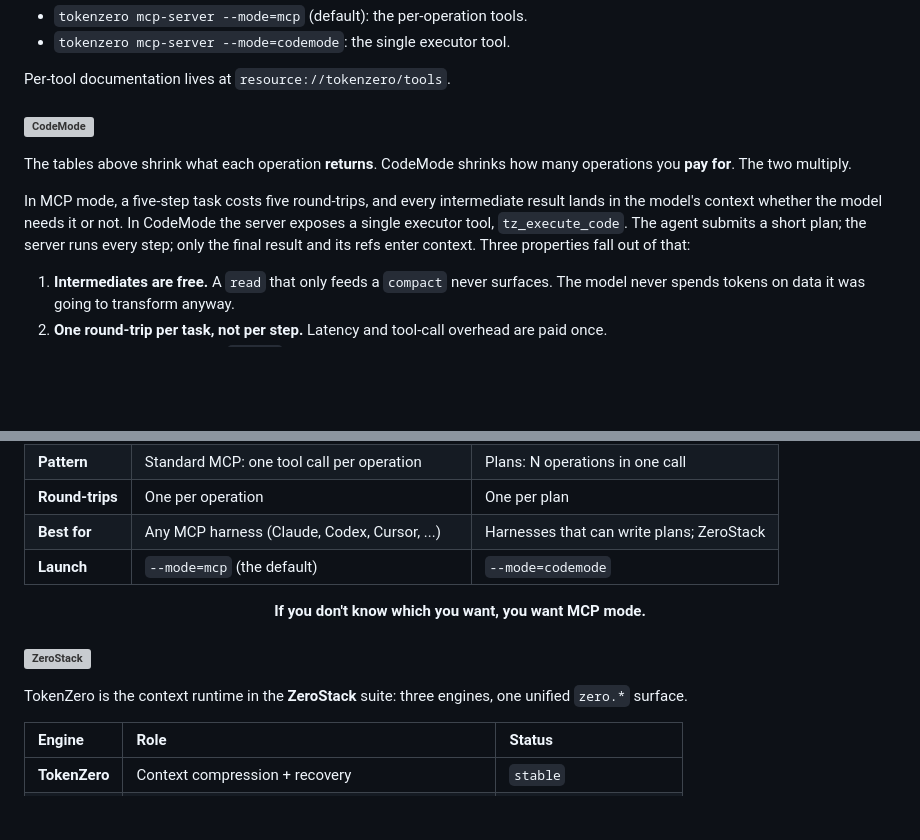
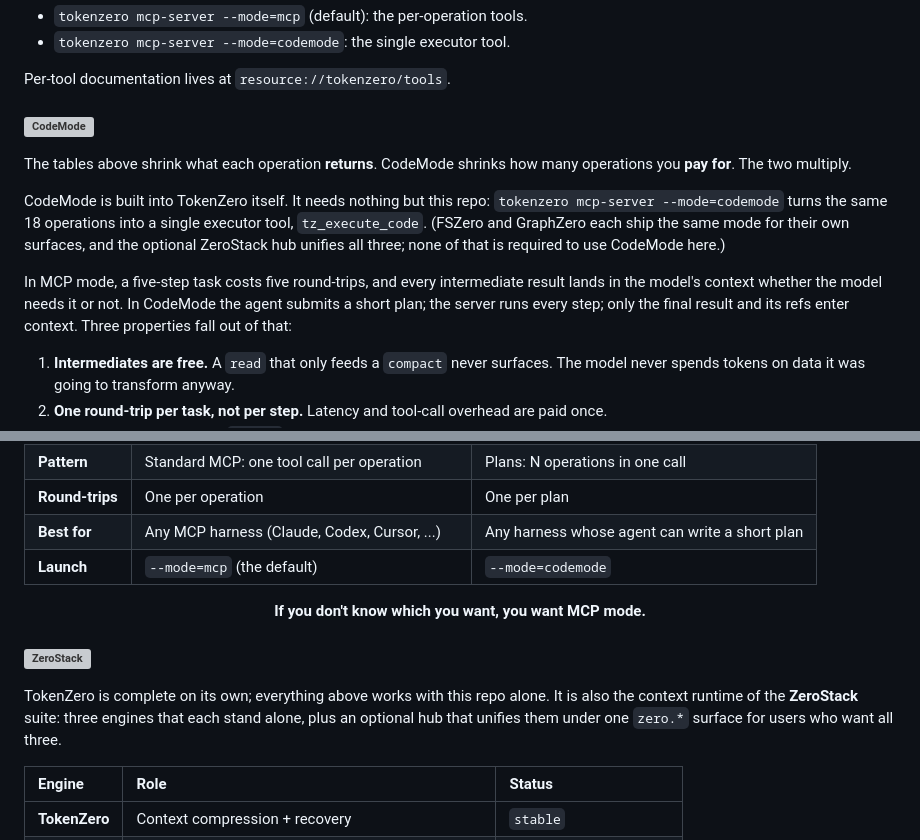
Before and after one commit to AdityaVG13/tokenzero, a Markdown page: README.md, 2 parts joined by grey strips. Drawn GitHub-style; blank space fills up the shorter version; grey boxes are pictures that could not be loaded.

Commit message:
docs(readme): CodeMode is standalone; ZeroStack is optional
CodeMode section now opens with: built into TokenZero itself, needs nothing but this repo. Choosing table no longer names ZeroStack as a prerequisite. ZeroStack section reframed: engines each stand alone, hub is optional for users who want all three.

```diff
--- a/README.md
+++ b/README.md
@@ -324,11 +324,16 @@ Per-tool documentation lives at `resource://tokenzero/tools`.
 The tables above shrink what each operation **returns**. CodeMode shrinks how
 many operations you **pay for**. The two multiply.
 
+CodeMode is built into TokenZero itself. It needs nothing but this repo:
+`tokenzero mcp-server --mode=codemode` turns the same 18 operations into a
+single executor tool, `tz_execute_code`. (FSZero and GraphZero each ship the
+same mode for their own surfaces, and the optional ZeroStack hub unifies all
+three; none of that is required to use CodeMode here.)
+
 In MCP mode, a five-step task costs five round-trips, and every intermediate
 result lands in the model's context whether the model needs it or not. In
-CodeMode the server exposes a single executor tool, `tz_execute_code`. The
-agent submits a short plan; the server runs every step; only the final result
-and its refs enter context. Three properties fall out of that:
+CodeMode the agent submits a short plan; the server runs every step; only the
+final result and its refs enter context. Three properties fall out of that:
 
 1. **Intermediates are free.** A `read` that only feeds a `compact` never
    surfaces. The model never spends tokens on data it was going to transform
@@ -373,7 +378,7 @@ and re-inflates what plans compress.
 | **Surface** | 18 per-operation tools (`tz_read`, `tz_find`, ...) | 1 executor tool (`tz_execute_code`) |
 | **Pattern** | Standard MCP: one tool call per operation | Plans: N operations in one call |
 | **Round-trips** | One per operation | One per plan |
-| **Best for** | Any MCP harness (Claude, Codex, Cursor, ...) | Harnesses that can write plans; ZeroStack |
+| **Best for** | Any MCP harness (Claude, Codex, Cursor, ...) | Any harness whose agent can write a short plan |
 | **Launch** | `--mode=mcp` (the default) | `--mode=codemode` |
 
 <div align="center">
@@ -384,8 +389,10 @@ and re-inflates what plans compress.
 
 <h3 id="zerostack"><img src=".github/assets/h-zerostack.svg" alt="ZeroStack" width="100%"></h3>
 
-TokenZero is the context runtime in the **ZeroStack** suite: three engines,
-one unified `zero.*` surface.
+TokenZero is complete on its own; everything above works with this repo
+alone. It is also the context runtime of the **ZeroStack** suite: three
+engines that each stand alone, plus an optional hub that unifies them under
+one `zero.*` surface for users who want all three.
 
 | Engine | Role | Status |
 | :-- | :-- | :-- |
```
